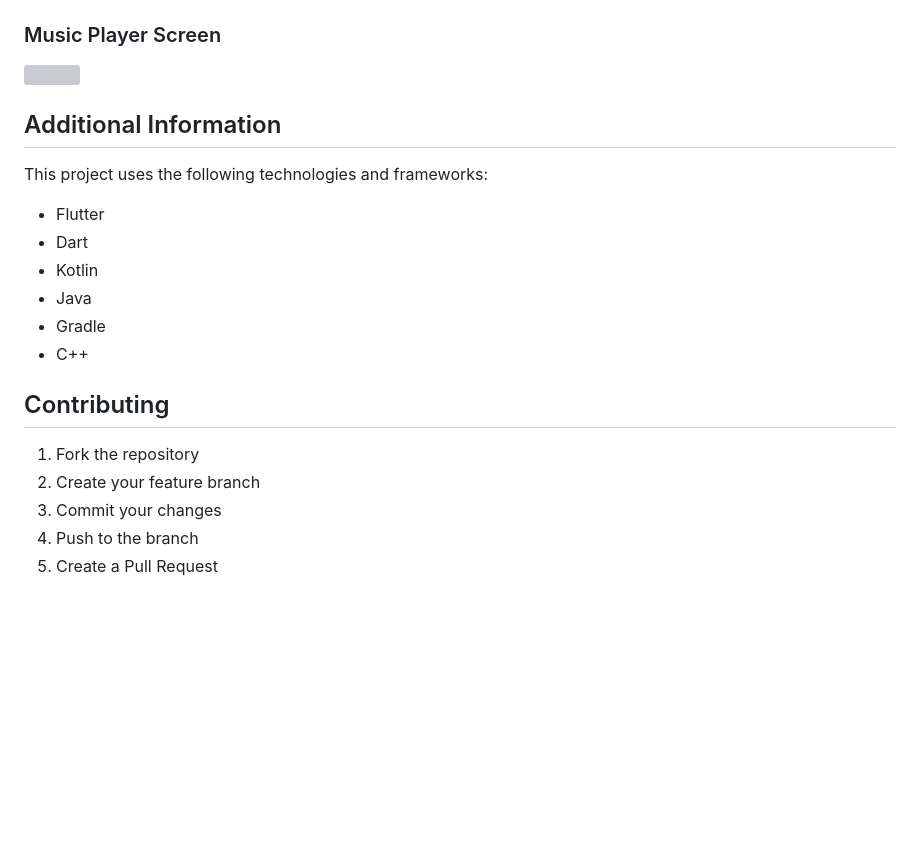
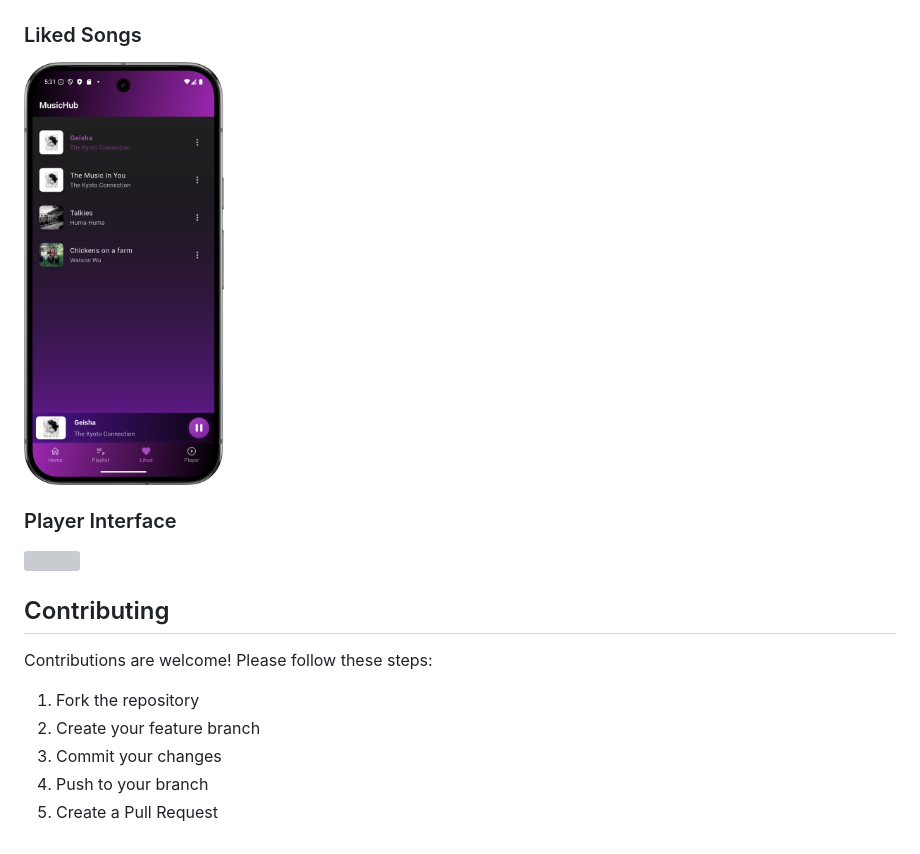
Before and after one commit to YoussefSalem582/Music-Player-App, a Markdown page: README.md, the part around the change printed below. Drawn GitHub-style; pictures changed too: img_12.png (added); blank space fills up the shorter version; grey boxes are pictures that could not be loaded.

```diff
--- a/README.md
+++ b/README.md
@@ -108,25 +136,20 @@ lib/
 
 <img src="img_10.png" width="200">
 
-### Music Player Screen
+### Liked Songs
 
-<img src="img_11.png" width="200">
+<img src="img_12.png" width="200">
 
-## Additional Information
+### Player Interface
 
-This project uses the following technologies and frameworks:
-
-- Flutter
-- Dart
-- Kotlin
-- Java
-- Gradle
-- C++
+<img src="img_13.png" width="200">
 
 ## Contributing
+
+Contributions are welcome! Please follow these steps:
 
 1. Fork the repository
 2. Create your feature branch
 3. Commit your changes
-4. Push to the branch
+4. Push to your branch
 5. Create a Pull Request
```
Also changed, not shown: other parts of README.md (+84 -56 lines), 2 other files.
